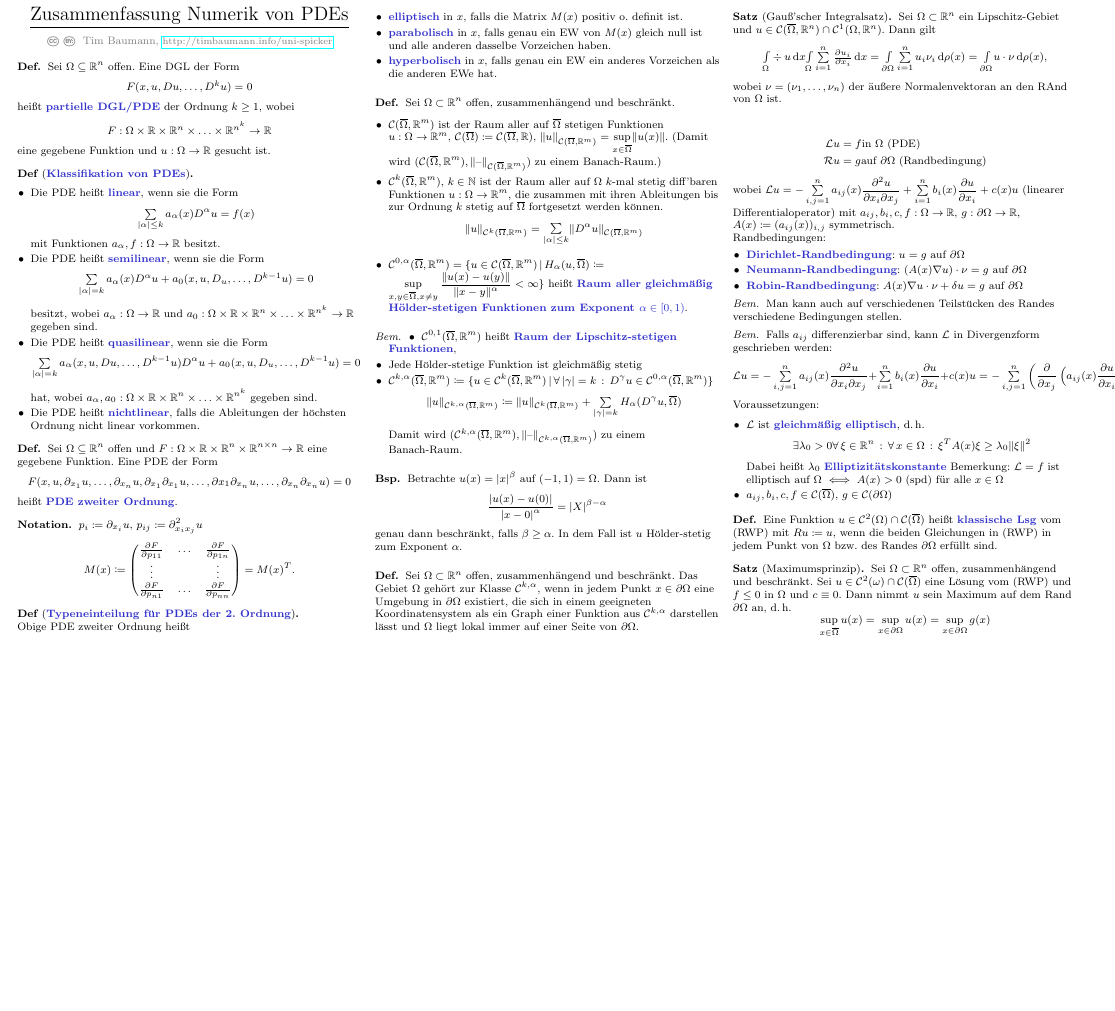
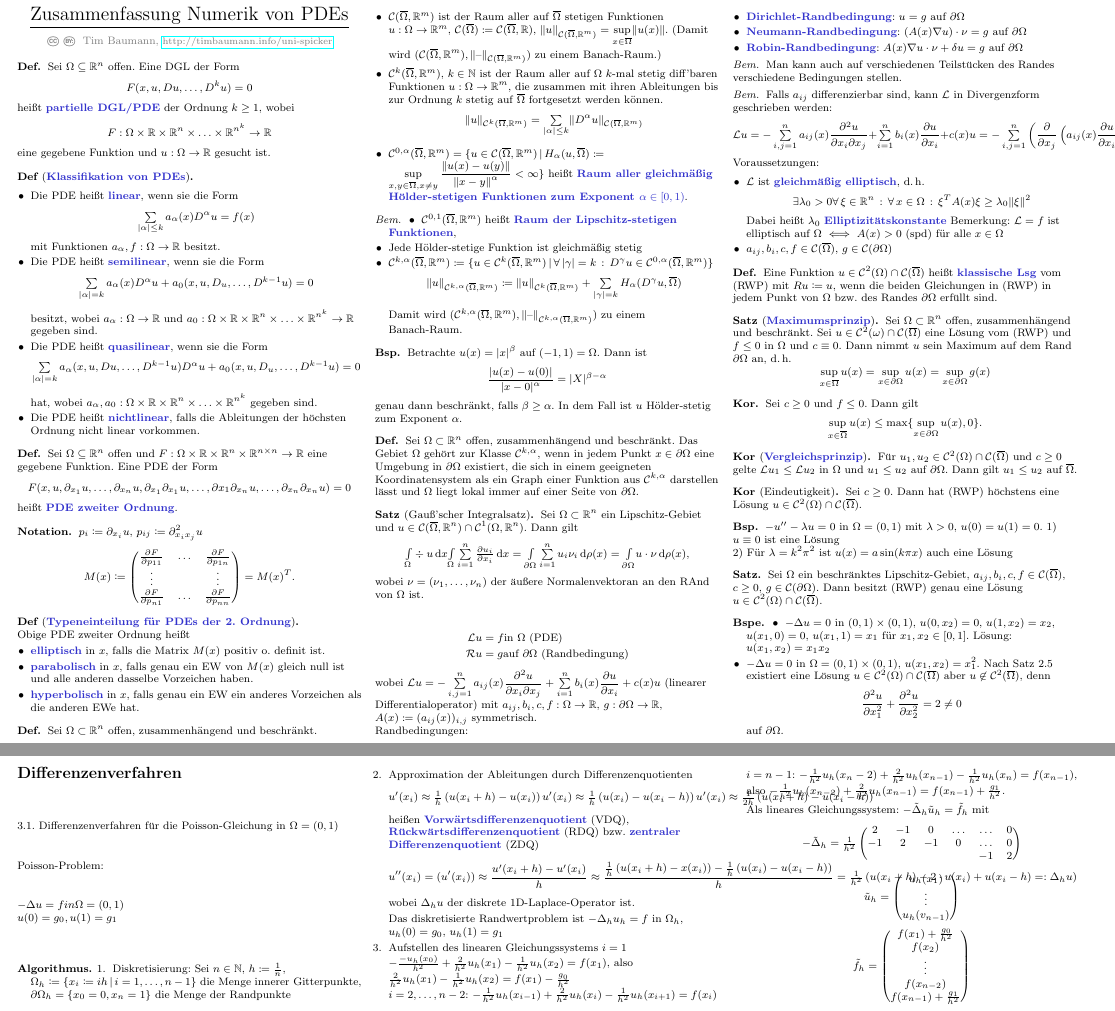
Before and after one commit to timjb/uni-spicker, a LaTeX document (numerik-pdes.tex): part of the page before the commit and two parts of pages 1 and 2 of 2 after it, the two joined at a grey line, cut so that both start at the same text, the shorter picture padded with empty space. The pictures show the PDF file numerik-pdes.pdf that the author committed with the source.

Commit message:
Numerik-PDEs-Vorlesung vom 20.10.2015 (noch roh)

```diff
--- a/numerik-pdes.tex
+++ b/numerik-pdes.tex
@@ -168,14 +171,15 @@ Voraussetzungen:
-  \item $a_{ij}, b_i, c, f \in \Cont(\clos{\Omega})$, $g \in \Cont(\partial \Omega)$
+  Bemerkung: $\L = f$ ist elliptisch auf $\Omega$ $\iff$ $A(x) > 0$ (spd) für alle $x \in \Omega$
+  \item $a_{ij}, b_i, c, f \in \Cont(\cOmega)$, $g \in \Cont(\bOmega)$
 \end{itemize}
 
 \begin{defn}
-  Eine Funktion $u \in \Cont^2(\Omega) \cap \Cont(\clos{\Omega})$ heißt \emph{klassische Lsg} vom (RWP) mit $Ru \coloneqq u$, wenn die beiden Gleichungen in (RWP) in jedem Punkt von $\Omega$ bzw. des Randes $\partial \Omega$ erfüllt sind.
+  Eine Funktion $u \in \Cont^2(\Omega) \cap \Cont(\cOmega)$ heißt \emph{klassische Lsg} vom (RWP) mit $Ru \coloneqq u$, wenn die beiden Gleichungen in (RWP) in jedem Punkt von $\Omega$ bzw. des Randes $\bOmega$ erfüllt sind.
 \end{defn}
 
 % 2.1
-\begin{satz}[Maximumsprinzip]
+\begin{satz}[\emph{Maximumsprinzip}]
   Sei $\Omega \subset \R^n$ offen, zusammenhängend und beschränkt.
-  Sei $u \in \Cont^2(\omega) \cap \Cont(\clos{\Omega})$ eine Lösung vom (RWP) und $f \leq 0$ in $\Omega$ und $c \equiv 0$. Dann nimmt $u$ sein Maximum auf dem Rand $\partial \Omega$ an, \dh{}
-  \[ \sup_{x \in \clos{\Omega}} u(x) = \sup_{x \in \partial \Omega} u(x) = \sup_{x \in \partial \Omega} g(x) \]
+  Sei $u \in \Cont^2(\omega) \cap \Cont(\cOmega)$ eine Lösung vom (RWP) und $f \leq 0$ in $\Omega$ und $c \equiv 0$. Dann nimmt $u$ sein Maximum auf dem Rand $\bOmega$ an, \dh{}
+  \[ \sup_{x \in \cOmega} u(x) = \sup_{x \in \bOmega} u(x) = \sup_{x \in \bOmega} g(x) \]
 \end{satz}
 
@@ -181,0 +193,25 @@ Voraussetzungen:
+\end{kor}
+
+% 2.3
+\begin{kor}[\emph{Vergleichsprinzip}]
+  Für $u_1, u_2 \in \Cont^2(\Omega) \cap \Cont(\cOmega)$ und $c \geq 0$ gelte $\L u_1 \leq \L u_2$ in $\Omega$ und $u_1 \leq u_2$ auf $\bOmega$.
+  Dann gilt $u_1 \leq u_2$ auf $\cOmega$.
+\end{kor}
+
+% 2.4
+\begin{kor}[Eindeutigkeit]
+  Sei $c \geq 0$. Dann hat (RWP) höchstens eine Lösung $u \in \Cont^2(\Omega) \cap \Cont(\cOmega)$.
+\end{kor}
+
+\begin{bsp}
+  % TODO: geschweifte Klammern
+  $-u'' - \lambda u = 0$ in $\Omega = \ointerval{0}{1}$ mit $\lambda > 0$, $u(0) = u(1) = 0$.
+  1) $u \equiv 0$ ist eine Lösung \\
+  2) Für $\lambda = k^2 \pi^2$ ist $u(x) = a \sin(k \pi x)$ auch eine Lösung
+\end{bsp}
+
+% 2.5
+\begin{satz}
+  Sei $\Omega$ ein beschränktes Lipschitz-Gebiet, $a_{ij}, b_i, c, f \in \Cont(\cOmega)$, $c \geq 0$, $g \in \Cont(\bOmega)$.
+  Dann besitzt (RWP) genau eine Lösung $u \in \Cont^2(\Omega) \cap \Cont(\cOmega)$.
+\end{satz}
@@ -181,0 +224,45 @@ Voraussetzungen:
+    Lösung: $u(x_1, x_2) = x_1 x_2$
+    % TODO: geschweifte Klammern
+    \item $- \Laplace u = 0$ in $\Omega = \ointerval{0}{1} \times \ointerval{0}{1}$,
+    $u(x_1, x_2) = x_1^2$.
+    Nach Satz 2.5 existiert eine Lösung $u \in \Cont^2(\Omega) \cap \Cont(\cOmega)$ aber $u \not\in \Cont^2(\cOmega)$, denn
+    \[ \frac{\partial^2 u}{\partial x_1^2} + \frac{\partial^2 u}{\partial x_2^2} = 2 \neq 0 \] auf $\bOmega$.
+  \end{itemize}
+\end{bspe}
+
+% 3. Differenzenverfahren
+\section{Differenzenverfahren}
+
+3.1. Differenzenverfahren für die Poisson-Gleichung in $\Omega = \ointerval{0}{1}$
+
+Poisson-Problem:
+
+$- \Laplace u = f in \Omega = \ointerval{0}{1}$ \\
+$u(0) = g_0, u(1) = g_1$
+
+\begin{alg}
+  \begin{enumerate}
+    \item Diskretisierung: Sei $n \in \N$, $h \coloneqq \tfrac{1}{n}$, $\Omega_h \coloneqq \Set{x_i \coloneqq ih}{i = 1, \ldots, n-1}$ die Menge innerer Gitterpunkte, $\partial \Omega_h = \{ x_0 = 0, x_n = 1 \}$ die Menge der Randpunkte
+    \item Approximation der Ableitungen durch Differenzenquotienten
+    \begin{align*}
+      u'(x_i) \approx \tfrac{1}{h} \left(u(x_i + h) - u(x_i)\right)
+      u'(x_i) \approx \tfrac{1}{h} \left(u(x_i) - u(x_i - h)\right)
+      u'(x_i) \approx \tfrac{1}{2h} \left(u(x_i + h) - u(x_i - h)\right)
+    \end{align*}
+    heißen \emph{Vorwärtsdifferenzenquotient} (VDQ), \emph{Rückwärtsdifferenzenquotient} (RDQ) bzw. \emph{zentraler Differenzenquotient} (ZDQ)
+    \[ u''(x_i) = (u'(x_i)) \approx \frac{u'(x_i + h) - u'(x_i)}{h} \approx \frac{\tfrac{1}{h} \left( u(x_i + h) - x(x_i) \right) - \tfrac{1}{h} \left( u(x_i) - u(x_i - h) \right)}{h} = \tfrac{1}{h^2} \left( u(x_i + h) - 2 \cdot u(x_i) + u(x_i - h) =: \Laplace_h u \right) \]
+    wobei $\Laplace_h u$ der diskrete 1D-Laplace-Operator ist.
+
+    Das diskretisierte Randwertproblem ist
+    $- \Laplace_h u_h = f$ in $\Omega_h$, \\
+    $u_h(0) = g_0$, $u_h(1) = g_1$
+    \item Aufstellen des linearen Gleichungssystems
+    $i=1$ $- \tfrac{- u_h(x_0)}{h^2} + \tfrac{2}{h^2} u_h(x_1) - \tfrac{1}{h^2} u_h(x_2) = f(x_1)$, also $\tfrac{2}{h^2} u_h(x_1) - \tfrac{1}{h^2} u_h(x_2) = f(x_1) - \tfrac{g_0}{h^2}$ \\
+    $i=2, \ldots, n-2$: $- \tfrac{1}{h^2} u_h(x_{i-1}) + \tfrac{2}{h^2} u_h(x_i) - \tfrac{1}{h^2} u_h(x_{i+1}) = f(x_i)$ \\
+    $i = n-1$: $- \tfrac{1}{h^2} u_h(x_n-2) + \tfrac{2}{h^2} u_h(x_{n-1}) - \tfrac{1}{h^2} u_h(x_n) = f(x_{n-1})$, also $- \tfrac{1}{h^2} u_h(x_{n-2}) + \tfrac{2}{h^2} u_h(x_{n-1}) = f(x_{n-1}) + \tfrac{g_1}{h^2}$.
+
+    Als lineares Gleichungssystem: $- \tilde{\Laplace}_h \tilde{u}_h = \tilde{f}_h$ mit
+    \[
+      - \tilde{\Laplace}_h = \tfrac{1}{h^2} \begin{pmatrix}
+        2 & -1 & 0 & \ldots & \ldots & 0 \\
+        -1 & 2 & -1 & 0 & \ldots & 0 \\
```
Also changed, not shown: numerik-pdes.pdf, numerik-pdes.tex (80 more changed lines).
